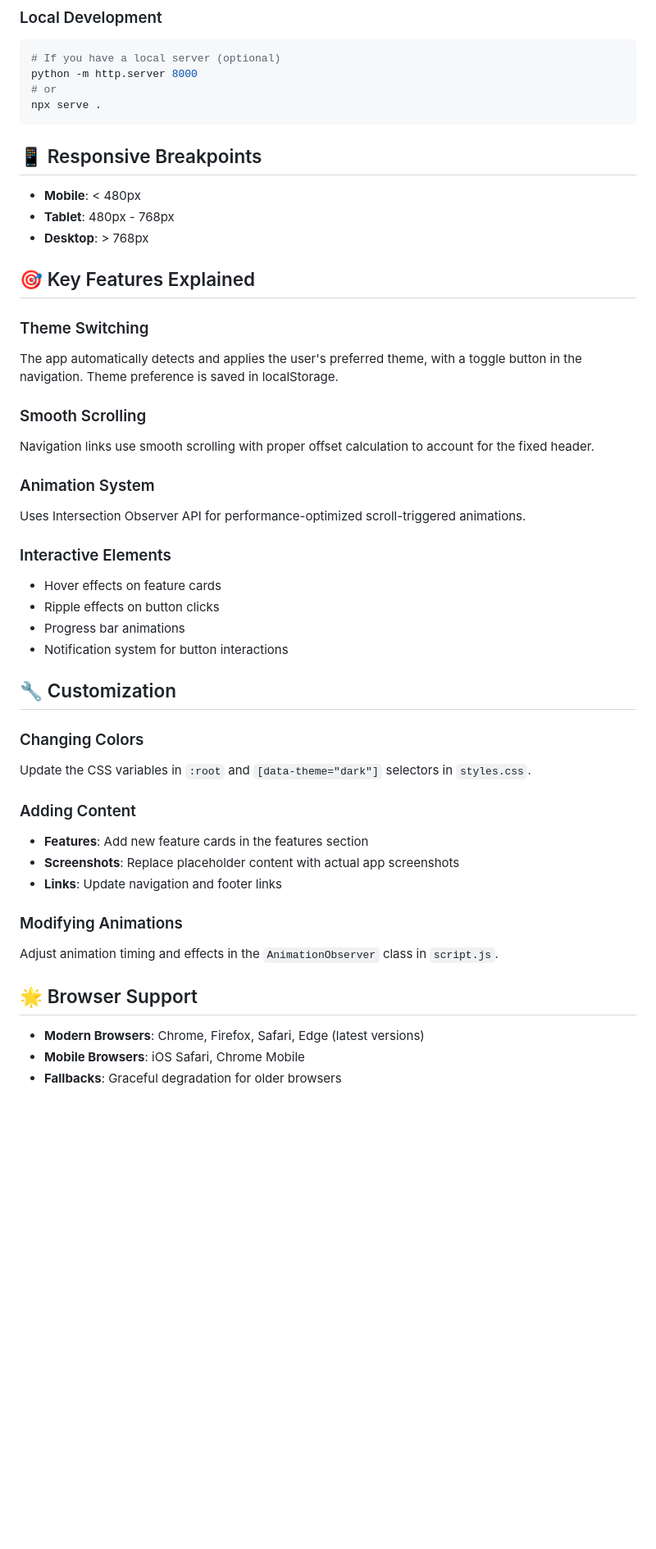
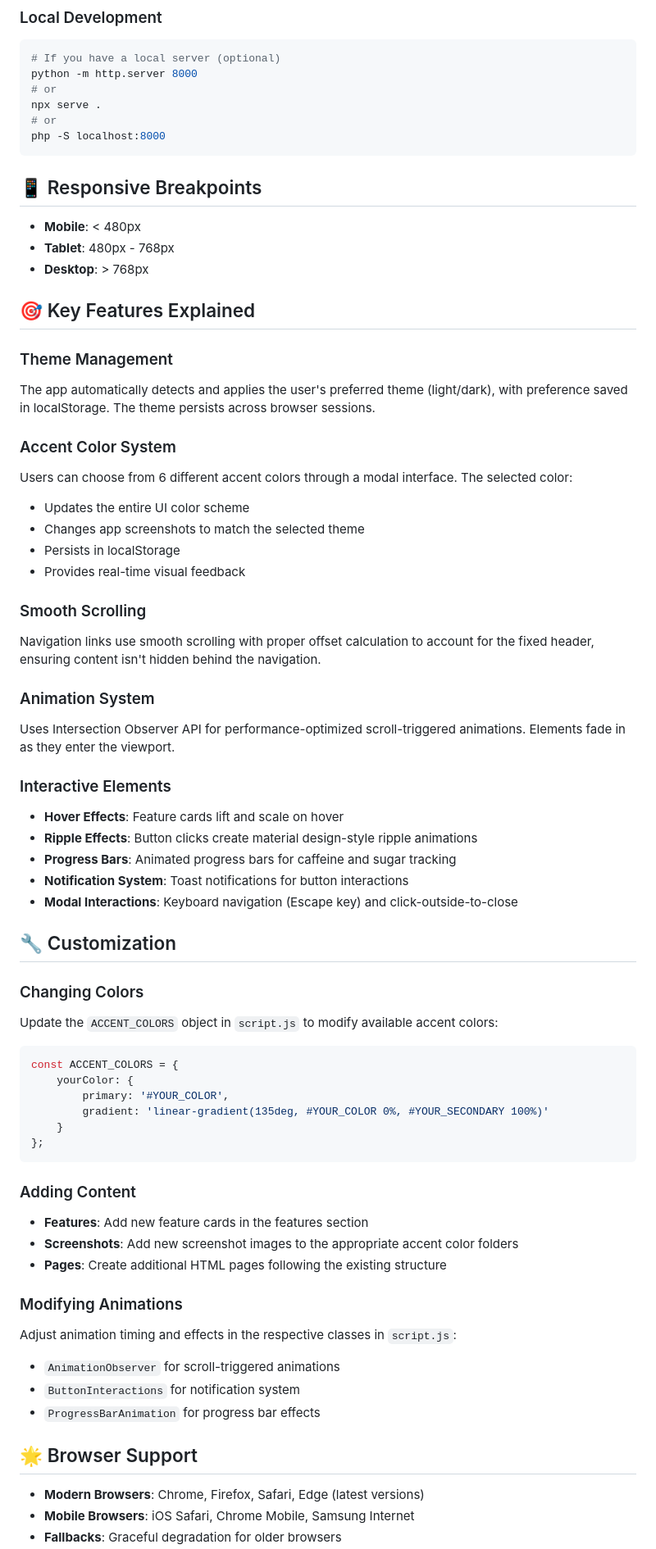
Before and after one commit to danG02/energy_website, a Markdown page: README.md, the part around one of its changes. Shown at 82% size. Drawn GitHub-style; blank space fills up the shorter version.

````diff
--- a/README.md
+++ b/README.md
@@ -73,6 +93,8 @@ energy_drink_website/
 python -m http.server 8000
 # or
 npx serve .
+# or
+php -S localhost:8000
 ```
 
 ## 📱 Responsive Breakpoints
@@ -83,36 +105,56 @@ npx serve .
 
 ## 🎯 Key Features Explained
 
-### Theme Switching
-The app automatically detects and applies the user's preferred theme, with a toggle button in the navigation. Theme preference is saved in localStorage.
+### Theme Management
+The app automatically detects and applies the user's preferred theme (light/dark), with preference saved in localStorage. The theme persists across browser sessions.
+
+### Accent Color System
+Users can choose from 6 different accent colors through a modal interface. The selected color:
+- Updates the entire UI color scheme
+- Changes app screenshots to match the selected theme
+- Persists in localStorage
+- Provides real-time visual feedback
 
 ### Smooth Scrolling
-Navigation links use smooth scrolling with proper offset calculation to account for the fixed header.
+Navigation links use smooth scrolling with proper offset calculation to account for the fixed header, ensuring content isn't hidden behind the navigation.
 
 ### Animation System
-Uses Intersection Observer API for performance-optimized scroll-triggered animations.
+Uses Intersection Observer API for performance-optimized scroll-triggered animations. Elements fade in as they enter the viewport.
 
 ### Interactive Elements
-- Hover effects on feature cards
-- Ripple effects on button clicks
-- Progress bar animations
-- Notification system for button interactions
+- **Hover Effects**: Feature cards lift and scale on hover
+- **Ripple Effects**: Button clicks create material design-style ripple animations
+- **Progress Bars**: Animated progress bars for caffeine and sugar tracking
+- **Notification System**: Toast notifications for button interactions
+- **Modal Interactions**: Keyboard navigation (Escape key) and click-outside-to-close
 
 ## 🔧 Customization
 
 ### Changing Colors
-Update the CSS variables in `:root` and `[data-theme="dark"]` selectors in `styles.css`.
+Update the `ACCENT_COLORS` object in `script.js` to modify available accent colors:
+
+```javascript
+const ACCENT_COLORS = {
+    yourColor: {
+        primary: '#YOUR_COLOR',
+        gradient: 'linear-gradient(135deg, #YOUR_COLOR 0%, #YOUR_SECONDARY 100%)'
+    }
+};
+```
 
 ### Adding Content
 - **Features**: Add new feature cards in the features section
-- **Screenshots**: Replace placeholder content with actual app screenshots
-- **Links**: Update navigation and footer links
+- **Screenshots**: Add new screenshot images to the appropriate accent color folders
+- **Pages**: Create additional HTML pages following the existing structure
 
 ### Modifying Animations
-Adjust animation timing and effects in the `AnimationObserver` class in `script.js`.
+Adjust animation timing and effects in the respective classes in `script.js`:
+- `AnimationObserver` for scroll-triggered animations
+- `ButtonInteractions` for notification system
+- `ProgressBarAnimation` for progress bar effects
 
 ## 🌟 Browser Support
 
 - **Modern Browsers**: Chrome, Firefox, Safari, Edge (latest versions)
-- **Mobile Browsers**: iOS Safari, Chrome Mobile
+- **Mobile Browsers**: iOS Safari, Chrome Mobile, Samsung Internet
 - **Fallbacks**: Graceful degradation for older browsers
````
Also changed, not shown: other parts of README.md (+49 -21 lines).
